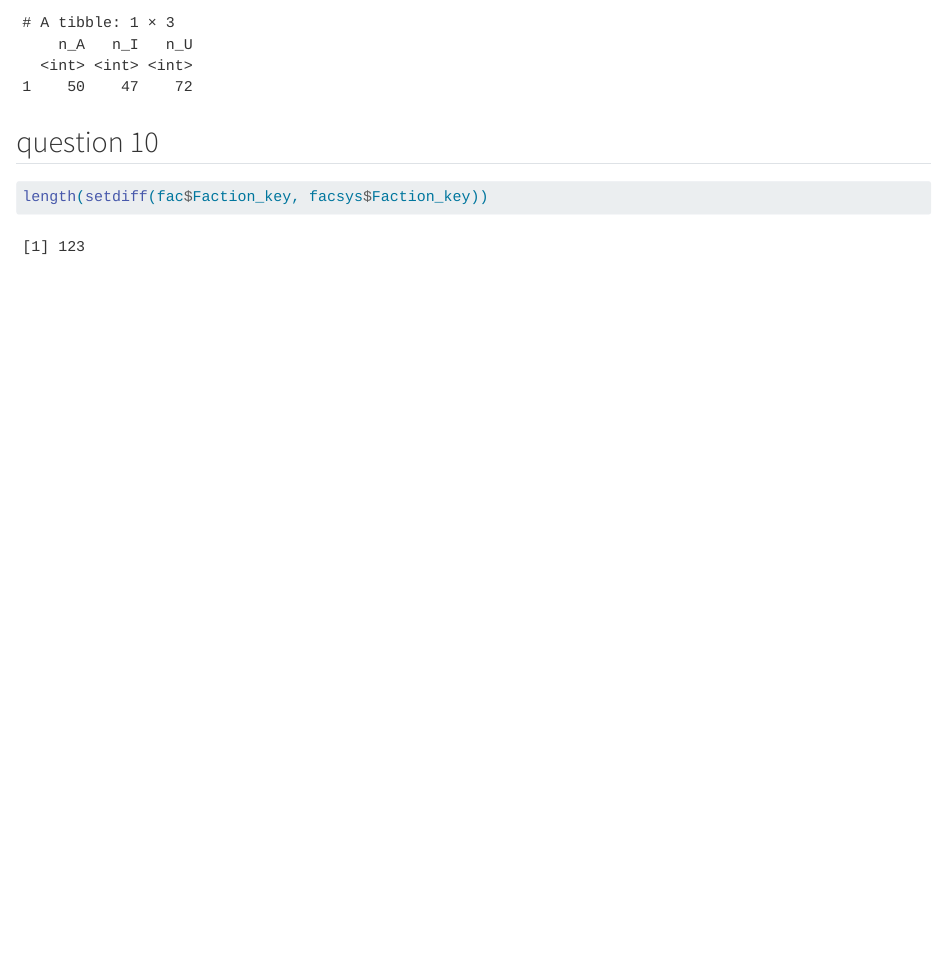
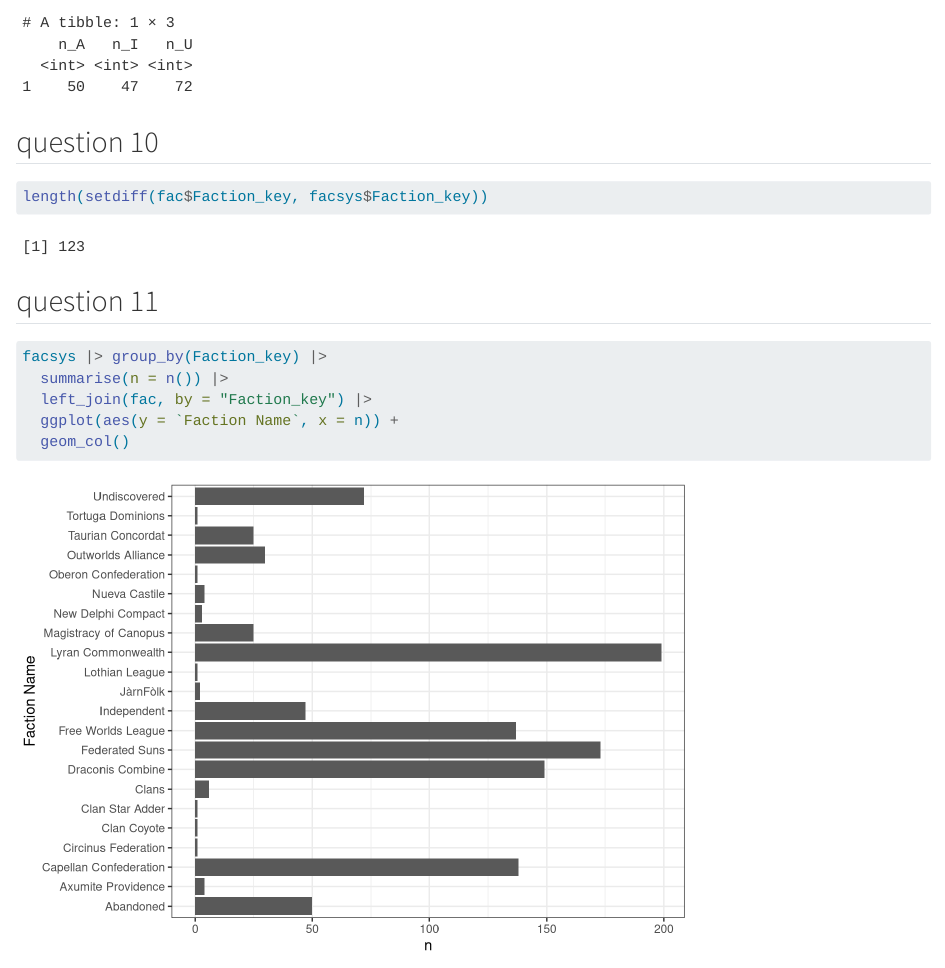
Before and after one commit to wuyuntong/systems, a Quarto document (Wu.qmd): the page in a window 1100 px wide, from 3080 px down. Rendered offline with R 4.5, knitr and Pandoc in place of Quarto, with nearby package versions; some code elsewhere in the file could not run offline; long lines of code are wrapped.

Commit message:
question 11

````diff
--- a/Wu.qmd
+++ b/Wu.qmd
@@ -74,4 +74,11 @@ facsys |> summarise(n_A = sum(facsys$Faction_key == "A"), n_I = sum(facsys$Facti
 ```{r}
 length(setdiff(fac$Faction_key, facsys$Faction_key))
 ```
+## question 11
+```{r}
+facsys |> group_by(Faction_key) |>
+  summarise(n = n()) |>
+  left_join(fac, by = "Faction_key") |>
+  ggplot(aes(y = `Faction Name`, x = n)) +
+  geom_col()
 ```
````
